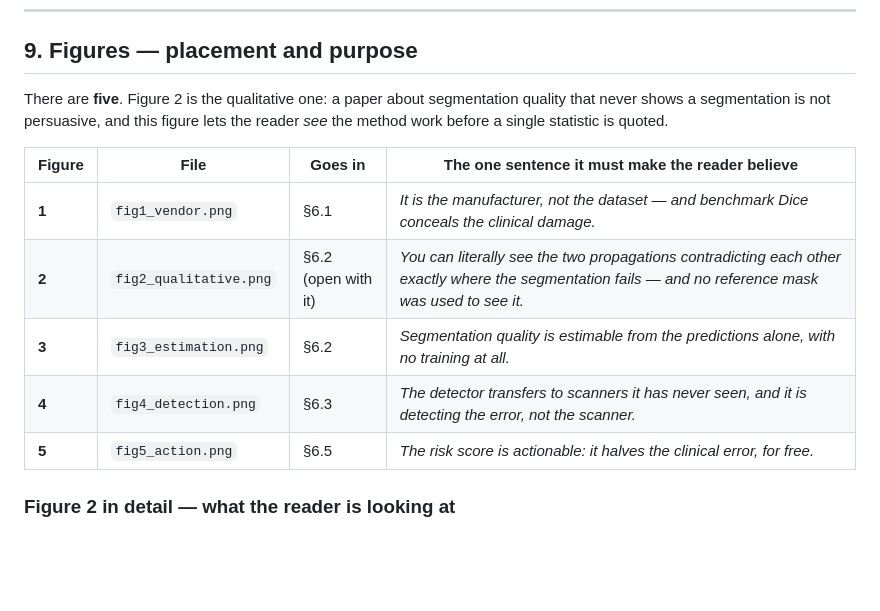
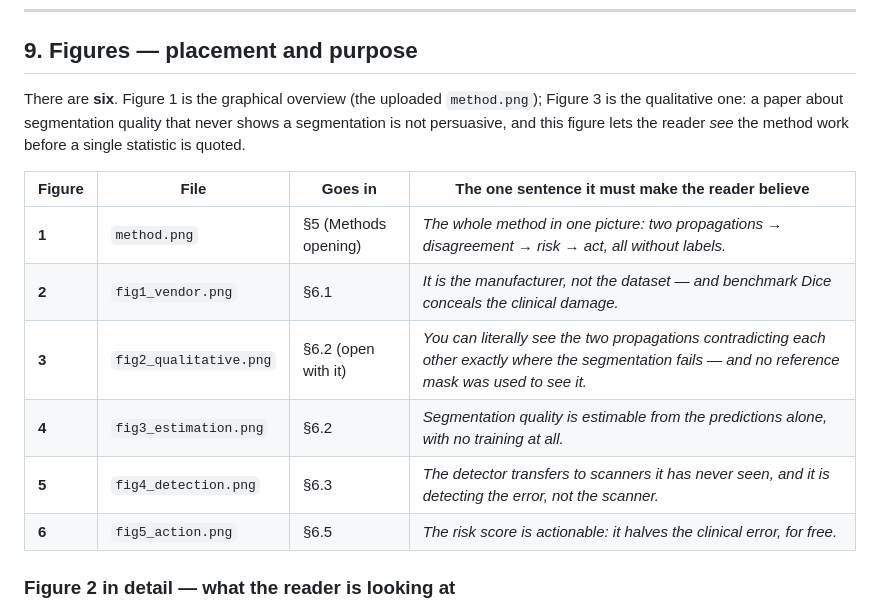
Before and after one commit to zhuoanli/CycleQA, a Markdown page: metispaper.md, the part around the change. GitHub-like rendering; blank space fills up the shorter version.

Commit message:
Add graphical overview as Figure 1; final consistency pass
- method.png (four-panel graphical abstract) inserted as Fig. 1 at the opening of Methods,
  with a full caption; the five result figures become Fig. 2-6 (LaTeX auto-numbers, all
  \ref cross-references remain consistent).
- Methods system paragraph and the CycleQA-feature definition reworded to bidirectional
  per-anchor propagation, matching the corrected mechanism.
- README shows the overview; metispaper.md documents it as Figure 1.
- Verified: 54/54 manuscript numbers trace to CSV; every \cite key resolves in the bib;
  all 6 figures and 3 tables present in the Overleaf bundle.

```diff
--- a/metispaper.md
+++ b/metispaper.md
@@ -401,17 +401,18 @@ among predictions already computed, it halves ejection-fraction error.
 
 ## 9. Figures — placement and purpose
 
-There are **five**. Figure 2 is the qualitative one: a paper about segmentation quality that never
+There are **six**. Figure 1 is the graphical overview (the uploaded `method.png`); Figure 3 is the qualitative one: a paper about segmentation quality that never
 shows a segmentation is not persuasive, and this figure lets the reader *see* the method work
 before a single statistic is quoted.
 
 | Figure | File | Goes in | **The one sentence it must make the reader believe** |
 |---|---|---|---|
-| **1** | `fig1_vendor.png` | §6.1 | *It is the manufacturer, not the dataset — and benchmark Dice conceals the clinical damage.* |
-| **2** | `fig2_qualitative.png` | §6.2 (open with it) | *You can literally see the two propagations contradicting each other exactly where the segmentation fails — and no reference mask was used to see it.* |
-| **3** | `fig3_estimation.png` | §6.2 | *Segmentation quality is estimable from the predictions alone, with no training at all.* |
-| **4** | `fig4_detection.png` | §6.3 | *The detector transfers to scanners it has never seen, and it is detecting the error, not the scanner.* |
-| **5** | `fig5_action.png` | §6.5 | *The risk score is actionable: it halves the clinical error, for free.* |
+| **1** | `method.png` | §5 (Methods opening) | *The whole method in one picture: two propagations → disagreement → risk → act, all without labels.* |
+| **2** | `fig1_vendor.png` | §6.1 | *It is the manufacturer, not the dataset — and benchmark Dice conceals the clinical damage.* |
+| **3** | `fig2_qualitative.png` | §6.2 (open with it) | *You can literally see the two propagations contradicting each other exactly where the segmentation fails — and no reference mask was used to see it.* |
+| **4** | `fig3_estimation.png` | §6.2 | *Segmentation quality is estimable from the predictions alone, with no training at all.* |
+| **5** | `fig4_detection.png` | §6.3 | *The detector transfers to scanners it has never seen, and it is detecting the error, not the scanner.* |
+| **6** | `fig5_action.png` | §6.5 | *The risk score is actionable: it halves the clinical error, for free.* |
 
 ### Figure 2 in detail — what the reader is looking at
 
```
Also changed, not shown: README.md (+4 -1 lines), figures/method.png (added).
